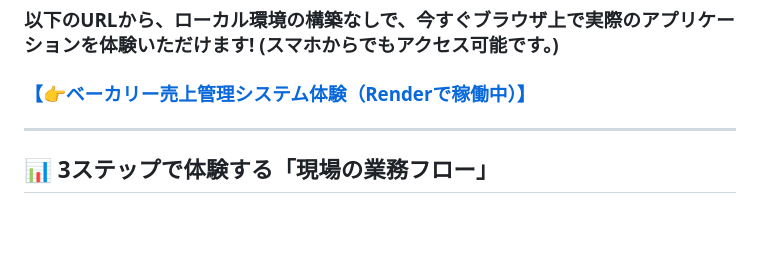
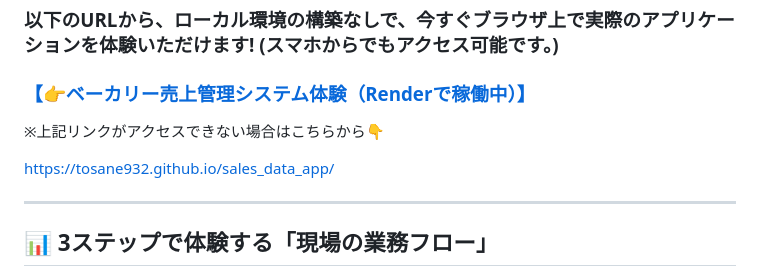
Before and after one commit to tosane932/sales_data_app, a Markdown page: README.md, the part around the change. Rendered like a GitHub page; blank space fills up the shorter version.

Commit message:
Update README with alternative access link
Added an alternative link for accessing the application.

```diff
--- a/README.md
+++ b/README.md
@@ -6,6 +6,10 @@
 ### 以下のURLから、ローカル環境の構築なしで、今すぐブラウザ上で実際のアプリケーションを体験いただけます! (スマホからでもアクセス可能です。)
 
 ### [【👉ベーカリー売上管理システム体験（Renderで稼働中）】](https://bakery-salesdata.onrender.com/)
+
+※上記リンクがアクセスできない場合はこちらから👇
+
+https://tosane932.github.io/sales_data_app/
 
 ---
 
```
